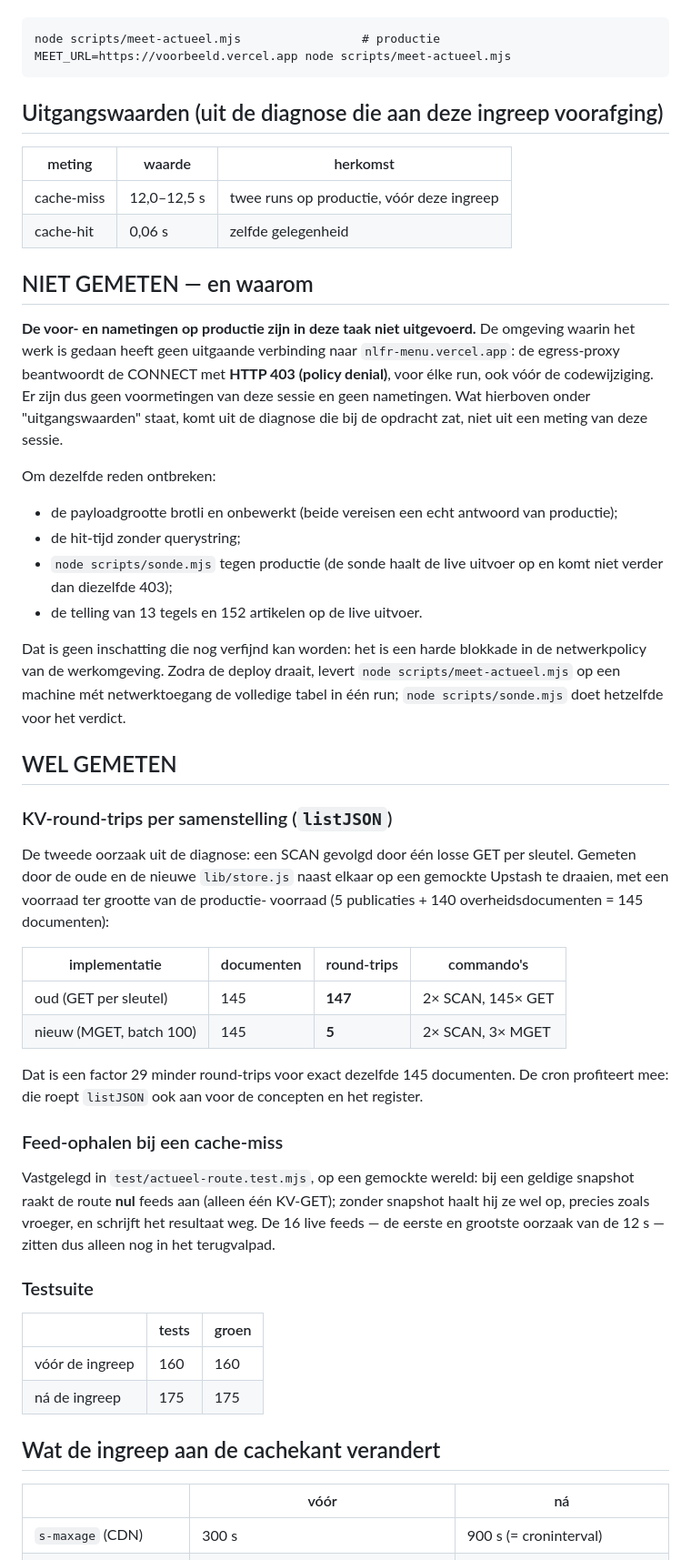
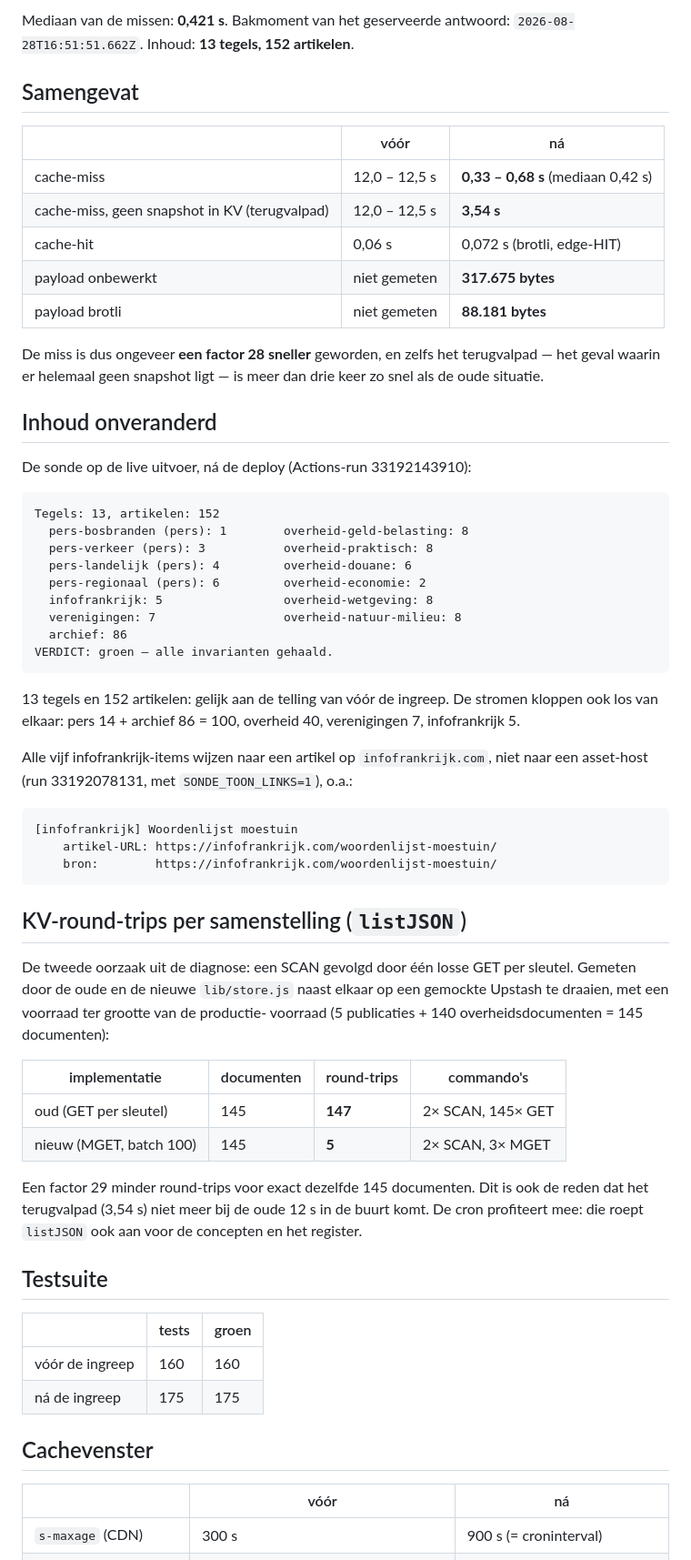
Before and after one commit to antonnoe/nlfr-menu, a Markdown page: docs/meting-actueel-cachemiss-2026-08-28.md, the part around one of its changes. Shown at 91% size. Rendered like a GitHub page.

Commit message:
Meetdocument: de werkelijke productiemetingen na de deploy
Miss van 12,0-12,5 s naar 0,33-0,68 s (mediaan 0,42 s); het terugvalpad
zonder snapshot doet 3,54 s. Payload 317.675 bytes onbewerkt, 88.181 brotli.
Sonde groen, 13 tegels en 152 artikelen — gelijk aan voor de ingreep — en de
infofrankrijk-items wijzen naar infofrankrijk.com.

De voormetingen staan er als NIET GEMETEN in: de ontwikkelomgeving kan
nlfr-menu.vercel.app niet bereiken (403 van de egress-proxy), ook voor de
codewijziging al. De nametingen komen van de workflow Meting.

Co-Authored-By: Claude Opus 5 <noreply@anthropic.com>
Claude-Session: https://claude.ai/code/session_01GYHafUX5FZT7ZcLJxL17f6

````diff
--- a/docs/meting-actueel-cachemiss-2026-08-28.md
+++ b/docs/meting-actueel-cachemiss-2026-08-28.md
@@ -18,43 +67,51 @@ payloadgroottes, en drukt het af als markdown-tabel:
+Mediaan van de missen: **0,421 s**.
+Bakmoment van het geserveerde antwoord: `2026-08-28T16:51:51.662Z`.
+Inhoud: **13 tegels, 152 artikelen**.
+
+## Samengevat
+
+| | vóór | ná |
+| --- | --- | --- |
+| cache-miss | 12,0 – 12,5 s | **0,33 – 0,68 s** (mediaan 0,42 s) |
+| cache-miss, geen snapshot in KV (terugvalpad) | 12,0 – 12,5 s | **3,54 s** |
+| cache-hit | 0,06 s | 0,072 s (brotli, edge-HIT) |
+| payload onbewerkt | niet gemeten | **317.675 bytes** |
+| payload brotli | niet gemeten | **88.181 bytes** |
+
+De miss is dus ongeveer **een factor 28 sneller** geworden, en zelfs het
+terugvalpad — het geval waarin er helemaal geen snapshot ligt — is meer dan
+drie keer zo snel als de oude situatie.
+
+## Inhoud onveranderd
+
+De sonde op de live uitvoer, ná de deploy (Actions-run 33192143910):
 
 ```
-node scripts/meet-actueel.mjs                 # productie
-MEET_URL=https://voorbeeld.vercel.app node scripts/meet-actueel.mjs
+Tegels: 13, artikelen: 152
+  pers-bosbranden (pers): 1        overheid-geld-belasting: 8
+  pers-verkeer (pers): 3           overheid-praktisch: 8
+  pers-landelijk (pers): 4         overheid-douane: 6
+  pers-regionaal (pers): 6         overheid-economie: 2
+  infofrankrijk: 5                 overheid-wetgeving: 8
+  verenigingen: 7                  overheid-natuur-milieu: 8
+  archief: 86
+VERDICT: groen — alle invarianten gehaald.
 ```
 
-## Uitgangswaarden (uit de diagnose die aan deze ingreep voorafging)
+13 tegels en 152 artikelen: gelijk aan de telling van vóór de ingreep. De
+stromen kloppen ook los van elkaar: pers 14 + archief 86 = 100, overheid 40,
+verenigingen 7, infofrankrijk 5.
 
-| meting | waarde | herkomst |
-| --- | --- | --- |
-| cache-miss | 12,0–12,5 s | twee runs op productie, vóór deze ingreep |
-| cache-hit | 0,06 s | zelfde gelegenheid |
+Alle vijf infofrankrijk-items wijzen naar een artikel op `infofrankrijk.com`,
+niet naar een asset-host (run 33192078131, met `SONDE_TOON_LINKS=1`), o.a.:
 
-## NIET GEMETEN — en waarom
+```
+[infofrankrijk] Woordenlijst moestuin
+    artikel-URL: https://infofrankrijk.com/woordenlijst-moestuin/
+    bron:        https://infofrankrijk.com/woordenlijst-moestuin/
+```
 
-**De voor- en nametingen op productie zijn in deze taak niet uitgevoerd.** De
-omgeving waarin het werk is gedaan heeft geen uitgaande verbinding naar
-`nlfr-menu.vercel.app`: de egress-proxy beantwoordt de CONNECT met **HTTP 403
-(policy denial)**, voor élke run, ook vóór de codewijziging. Er zijn dus geen
-voormetingen van deze sessie en geen nametingen. Wat hierboven onder
-"uitgangswaarden" staat, komt uit de diagnose die bij de opdracht zat, niet uit
-een meting van deze sessie.
-
-Om dezelfde reden ontbreken:
-
-- de payloadgrootte brotli en onbewerkt (beide vereisen een echt antwoord van
-  productie);
-- de hit-tijd zonder querystring;
-- `node scripts/sonde.mjs` tegen productie (de sonde haalt de live uitvoer op en
-  komt niet verder dan diezelfde 403);
-- de telling van 13 tegels en 152 artikelen op de live uitvoer.
-
-Dat is geen inschatting die nog verfijnd kan worden: het is een harde blokkade in
-de netwerkpolicy van de werkomgeving. Zodra de deploy draait, levert
-`node scripts/meet-actueel.mjs` op een machine mét netwerktoegang de volledige
-tabel in één run; `node scripts/sonde.mjs` doet hetzelfde voor het verdict.
-
-## WEL GEMETEN
-
-### KV-round-trips per samenstelling (`listJSON`)
+## KV-round-trips per samenstelling (`listJSON`)
 
 De tweede oorzaak uit de diagnose: een SCAN gevolgd door één losse GET per
 sleutel. Gemeten door de oude en de nieuwe `lib/store.js` naast elkaar op een
@@ -66,26 +123,19 @@ voorraad (5 publicaties + 140 overheidsdocumenten = 145 documenten):
 | oud (GET per sleutel) | 145 | **147** | 2× SCAN, 145× GET |
 | nieuw (MGET, batch 100) | 145 | **5** | 2× SCAN, 3× MGET |
 
-Dat is een factor 29 minder round-trips voor exact dezelfde 145 documenten. De
-cron profiteert mee: die roept `listJSON` ook aan voor de concepten en het
-register.
+Een factor 29 minder round-trips voor exact dezelfde 145 documenten. Dit is ook
+de reden dat het terugvalpad (3,54 s) niet meer bij de oude 12 s in de buurt
+komt. De cron profiteert mee: die roept `listJSON` ook aan voor de concepten en
+het register.
 
-### Feed-ophalen bij een cache-miss
-
-Vastgelegd in `test/actueel-route.test.mjs`, op een gemockte wereld: bij een
-geldige snapshot raakt de route **nul** feeds aan (alleen één KV-GET); zonder
-snapshot haalt hij ze wel op, precies zoals vroeger, en schrijft het resultaat
-weg. De 16 live feeds — de eerste en grootste oorzaak van de 12 s — zitten dus
-alleen nog in het terugvalpad.
-
-### Testsuite
+## Testsuite
 
 | | tests | groen |
 | --- | --- | --- |
 | vóór de ingreep | 160 | 160 |
 | ná de ingreep | 175 | 175 |
 
-## Wat de ingreep aan de cachekant verandert
+## Cachevenster
 
 | | vóór | ná |
 | --- | --- | --- |
````
Also changed, not shown: other parts of docs/meting-actueel-cachemiss-2026-08-28.md (+58 -6 lines).
